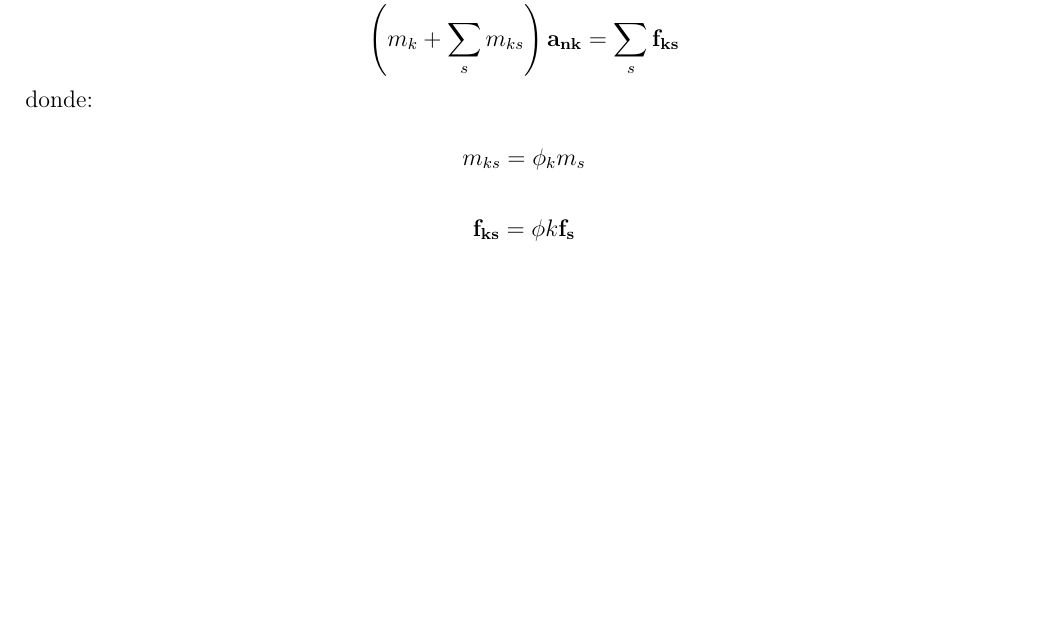
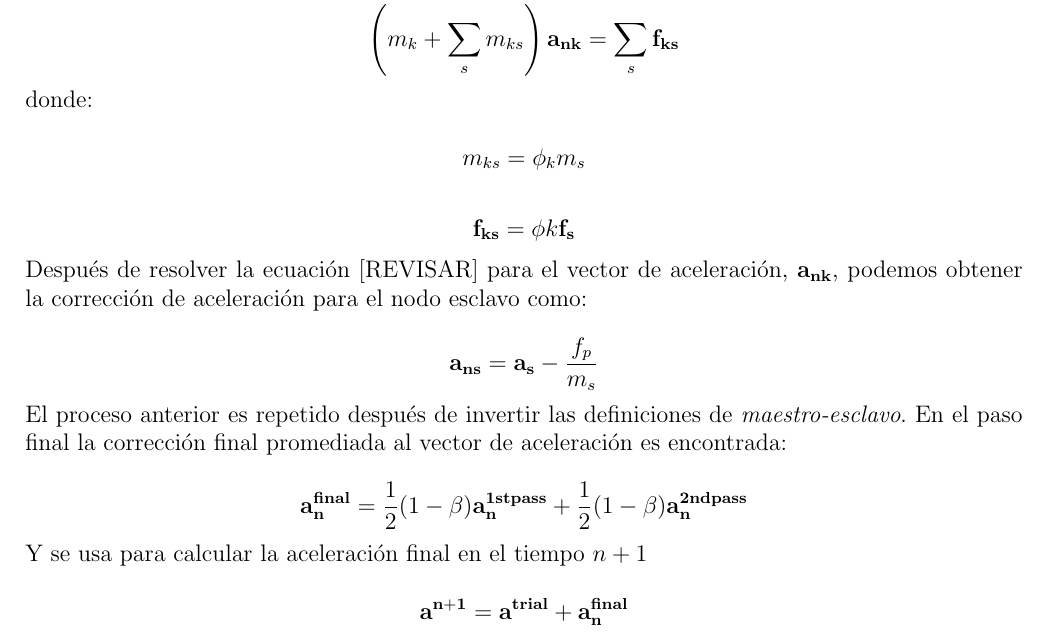
Before and after one commit to JorgeDeLosSantos/master-thesis, a LaTeX book (main.tex, which reads src/ch2.tex): part of page 20 of 22, cut so that both start at the same text, the shorter picture padded with empty space. Compiled offline with pdfLaTeX.

Commit message:
Actualizando Marco Teórico

```diff
--- a/src/ch2.tex
+++ b/src/ch2.tex
@@ -761,3 +761,24 @@ $$
 $$
 \mathbf{f_{ks}} = \phi{k} \mathbf{f_s}
 $$
+
+Después de resolver la ecuación [REVISAR] para el vector de aceleración, $\mathbf{a_{nk}}$, podemos
+obtener la corrección de aceleración para el nodo esclavo como:
+
+$$
+\mathbf{a_{ns}} = \mathbf{a_s} - \frac{f_p}{m_s}
+$$
+
+El proceso anterior es repetido después de invertir las definiciones de \textit{maestro-esclavo}.
+En el paso final la corrección final promediada al vector de aceleración es encontrada:
+
+$$
+\mathbf{a_n^{final}} = \frac{1}{2} (1-\beta) \mathbf{a_n^{1st pass}} +
+\frac{1}{2} (1-\beta) \mathbf{a_n^{2nd pass}}
+$$
+
+Y se usa para calcular la aceleración final en el tiempo $n+1$
+
+$$
+\mathbf{a^{n+1}} = \mathbf{a^{trial} + a_n^{final}}
+$$
```
Also changed, not shown: src/ch2.tex (2 more changed lines).
